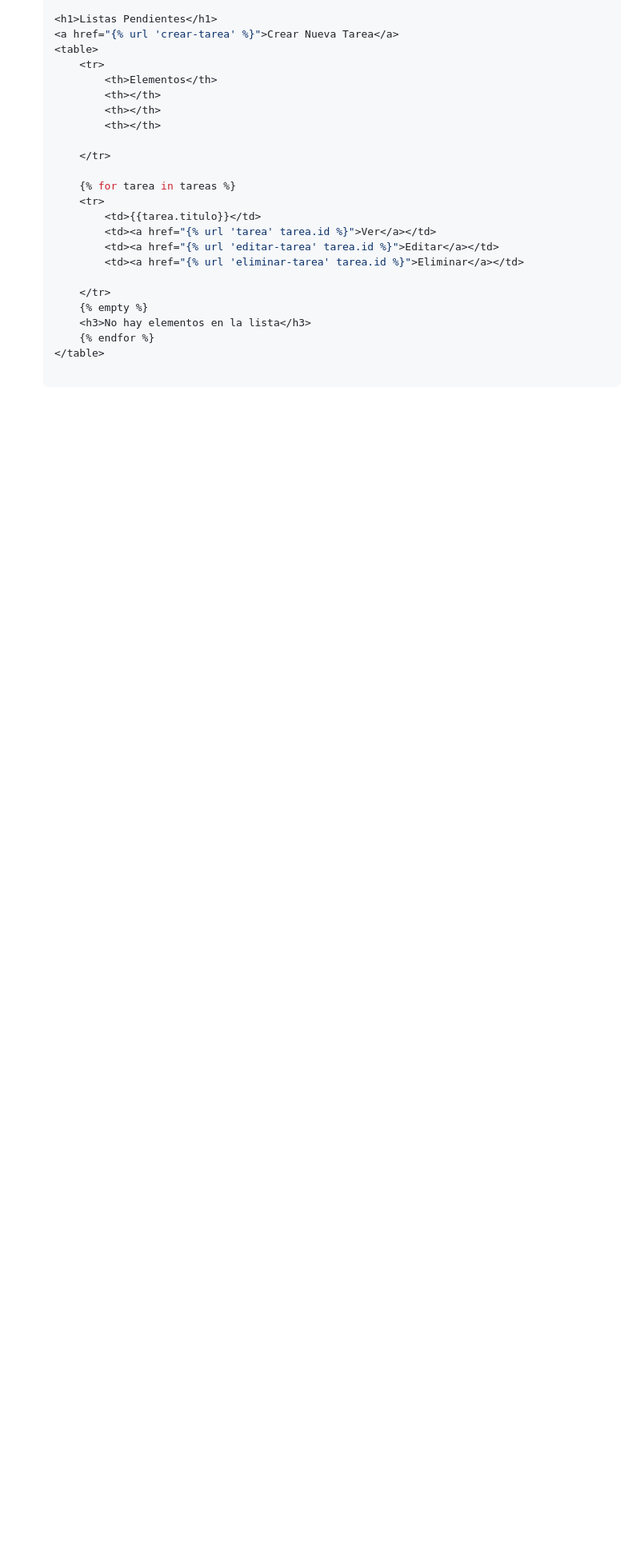
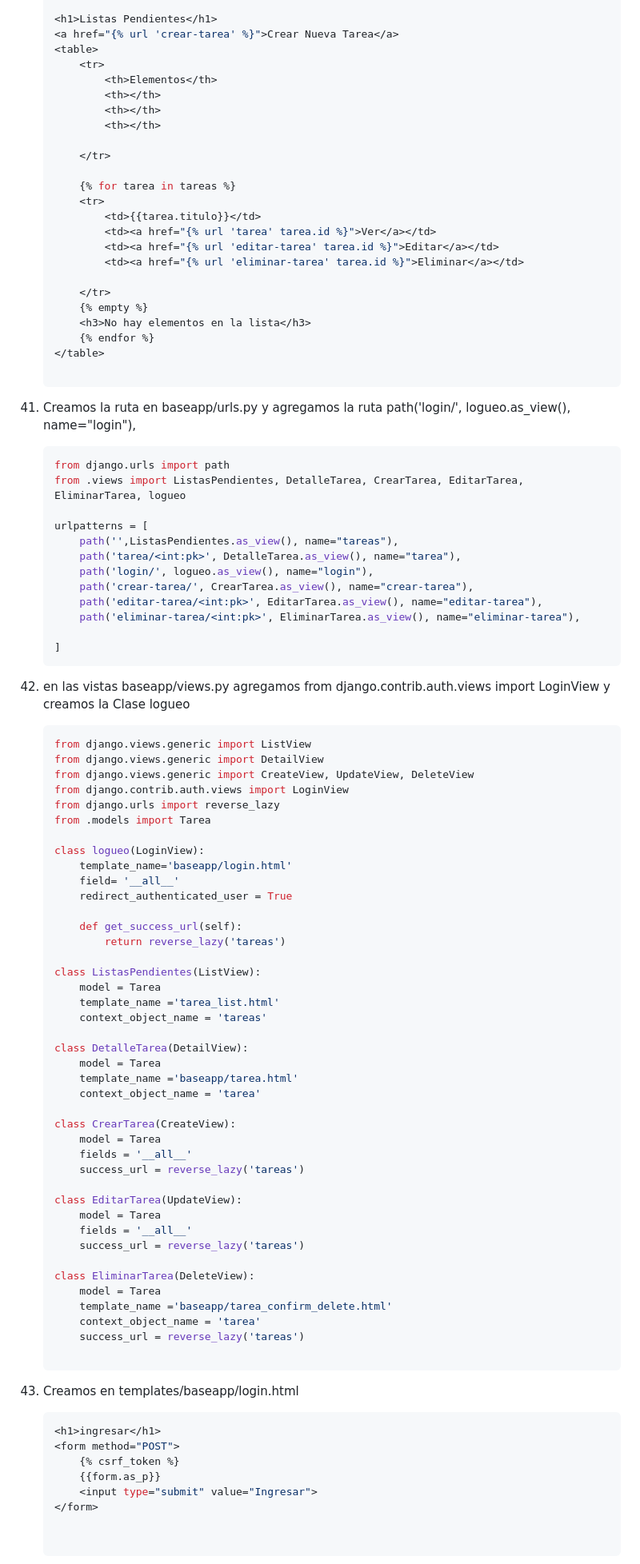
Before and after one commit to kenkairon/proyecto_tareas_django, a Markdown page: README.md, the part around the change. Shown at 80% size. GitHub-like rendering; blank space fills up the shorter version.

Commit message:
Agregamos las formas de logeo, formulario, vistas, urls

````diff
--- a/README.md
+++ b/README.md
@@ -503,3 +503,69 @@ Educativo y de Aprendizaje Personal
         <h3>No hay elementos en la lista</h3>
         {% endfor %}
     </table>
+
+38. Creamos la ruta en baseapp/urls.py y agregamos la ruta  path('login/', logueo.as_view(), name="login"),
+    ```bash
+    from django.urls import path
+    from .views import ListasPendientes, DetalleTarea, CrearTarea, EditarTarea, EliminarTarea, logueo
+
+    urlpatterns = [
+        path('',ListasPendientes.as_view(), name="tareas"),
+        path('tarea/<int:pk>', DetalleTarea.as_view(), name="tarea"),
+        path('login/', logueo.as_view(), name="login"),
+        path('crear-tarea/', CrearTarea.as_view(), name="crear-tarea"),
+        path('editar-tarea/<int:pk>', EditarTarea.as_view(), name="editar-tarea"),
+        path('eliminar-tarea/<int:pk>', EliminarTarea.as_view(), name="eliminar-tarea"),
+
+    ]
+39. en las vistas baseapp/views.py agregamos  from django.contrib.auth.views import LoginView y creamos la Clase logueo
+    ```bash
+    from django.views.generic import ListView
+    from django.views.generic import DetailView
+    from django.views.generic import CreateView, UpdateView, DeleteView
+    from django.contrib.auth.views import LoginView
+    from django.urls import reverse_lazy
+    from .models import Tarea
+
+    class logueo(LoginView):
+        template_name='baseapp/login.html'
+        field= '__all__'
+        redirect_authenticated_user = True
+
+        def get_success_url(self):
+            return reverse_lazy('tareas')
+
+    class ListasPendientes(ListView):
+        model = Tarea
+        template_name ='tarea_list.html'
+        context_object_name = 'tareas'
+
+    class DetalleTarea(DetailView):
+        model = Tarea
+        template_name ='baseapp/tarea.html'
+        context_object_name = 'tarea'
+
+    class CrearTarea(CreateView):
+        model = Tarea
+        fields = '__all__'
+        success_url = reverse_lazy('tareas')
+
+    class EditarTarea(UpdateView):
+        model = Tarea
+        fields = '__all__'
+        success_url = reverse_lazy('tareas')
+
+    class EliminarTarea(DeleteView):
+        model = Tarea
+        template_name ='baseapp/tarea_confirm_delete.html'
+        context_object_name = 'tarea'
+        success_url = reverse_lazy('tareas')
+
+40. Creamos en templates/baseapp/login.html
+    ```bash
+    <h1>ingresar</h1>
+    <form method="POST">
+        {% csrf_token %}
+        {{form.as_p}}
+        <input type="submit" value="Ingresar">
+    </form>
````
